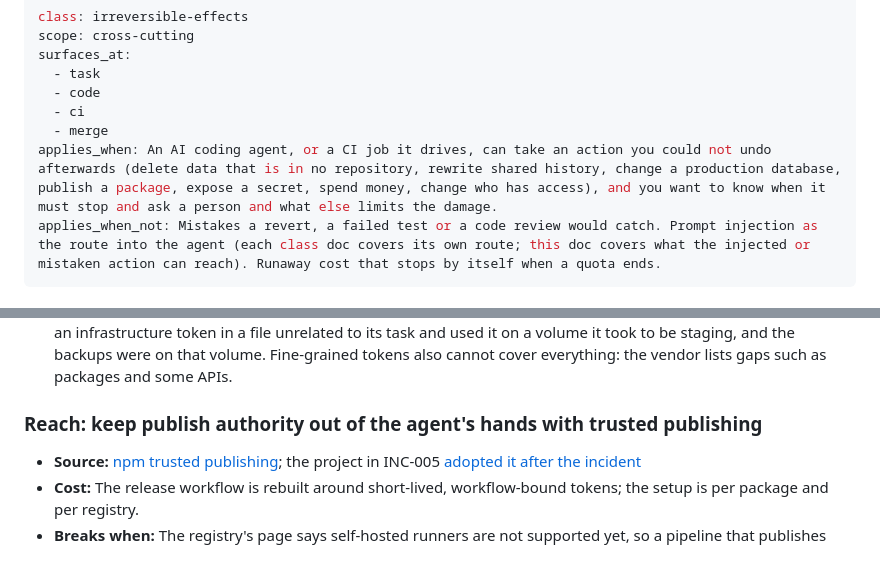
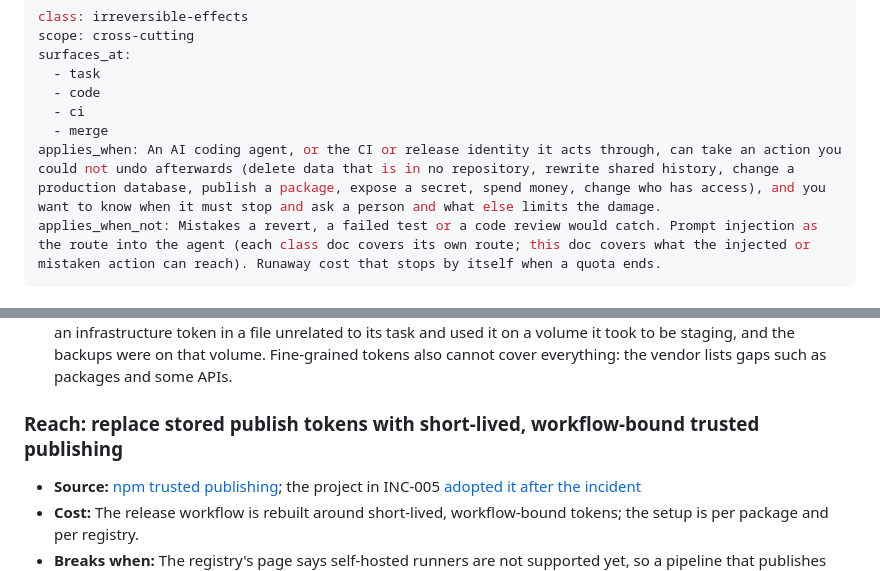
Before and after one commit to Osasuwu/jarvis-oss, a Markdown page: docs/classes/irreversible-effects.md, 2 parts joined by grey strips. Drawn GitHub-style.

```diff
--- a/docs/classes/irreversible-effects.md
+++ b/docs/classes/irreversible-effects.md
@@ -6,7 +6,7 @@ surfaces_at:
   - code
   - ci
   - merge
-applies_when: An AI coding agent, or a CI job it drives, can take an action you could not undo afterwards (delete data that is in no repository, rewrite shared history, change a production database, publish a package, expose a secret, spend money, change who has access), and you want to know when it must stop and ask a person and what else limits the damage.
+applies_when: An AI coding agent, or the CI or release identity it acts through, can take an action you could not undo afterwards (delete data that is in no repository, rewrite shared history, change a production database, publish a package, expose a secret, spend money, change who has access), and you want to know when it must stop and ask a person and what else limits the damage.
 applies_when_not: Mistakes a revert, a failed test or a code review would catch. Prompt injection as the route into the agent (each class doc covers its own route; this doc covers what the injected or mistaken action can reach). Runaway cost that stops by itself when a quota ends.
 ---
 
@@ -65,7 +65,7 @@ The rungs follow the rule's own order: limit the reach, then make the effect rev
 - **Cost:** More credentials to issue, rotate and keep apart; a task that does need production is slower because a person has to do or approve that part.
 - **Breaks when:** A broader credential is reachable from somewhere the agent can read. In INC-006 an agent found an infrastructure token in a file unrelated to its task and used it on a volume it took to be staging, and the backups were on that volume. Fine-grained tokens also cannot cover everything: the vendor lists gaps such as packages and some APIs.
 
-### Reach: keep publish authority out of the agent's hands with trusted publishing
+### Reach: replace stored publish tokens with short-lived, workflow-bound trusted publishing
 
 - **Source:** [npm trusted publishing](https://docs.npmjs.com/trusted-publishers); the project in INC-005 [adopted it after the incident](https://nx.dev/blog/s1ngularity-postmortem)
 - **Cost:** The release workflow is rebuilt around short-lived, workflow-bound tokens; the setup is per package and per registry.
```
Also changed, not shown: other parts of docs/classes/irreversible-effects.md (+9 -9 lines).
